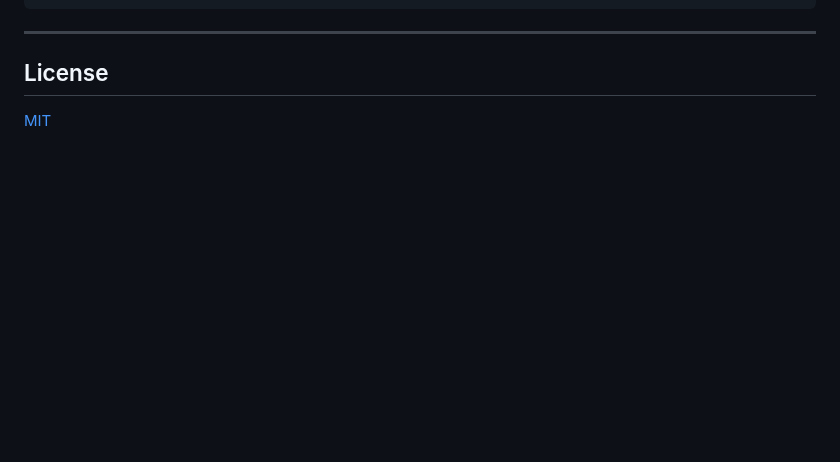
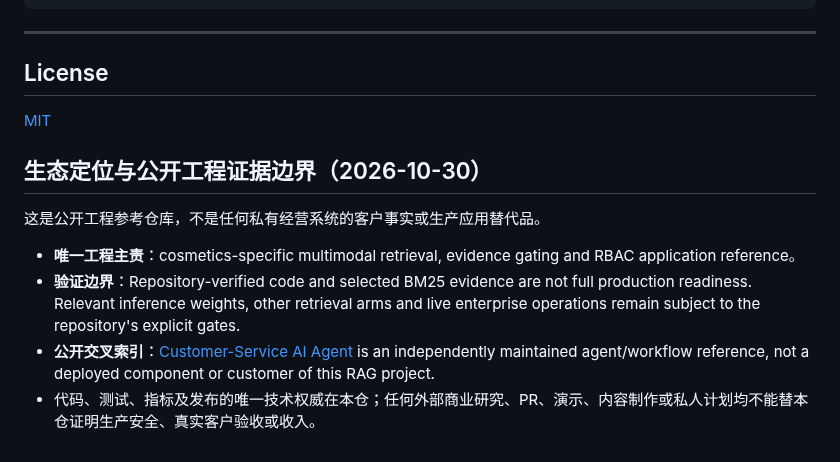
Before and after one commit to Xander-Xai/Beauty-Industry-RAG-QA-System, a Markdown page: README.md, the part around the change. Rendered like a GitHub page; blank space fills up the shorter version.

Commit message:
docs(portfolio): scope public application evidence and repository handoff

```diff
--- a/README.md
+++ b/README.md
@@ -847,3 +847,13 @@ config.json               Runtime configuration; system.version is 2.4.0
 ## License
 
 [MIT](LICENSE)
+
+
+## 生态定位与公开工程证据边界（2026-10-30）
+
+这是公开工程参考仓库，不是任何私有经营系统的客户事实或生产应用替代品。
+
+- **唯一工程主责**：cosmetics-specific multimodal retrieval, evidence gating and RBAC application reference。
+- **验证边界**：Repository-verified code and selected BM25 evidence are not full production readiness. Relevant inference weights, other retrieval arms and live enterprise operations remain subject to the repository's explicit gates.
+- **公开交叉索引**：[Customer-Service AI Agent](https://github.com/Xander-Xai/Customer-Service-AI-Agent) is an independently maintained agent/workflow reference, not a deployed component or customer of this RAG project.
+- 代码、测试、指标及发布的唯一技术权威在本仓；任何外部商业研究、PR、演示、内容制作或私人计划均不能替本仓证明生产安全、真实客户验收或收入。
```
